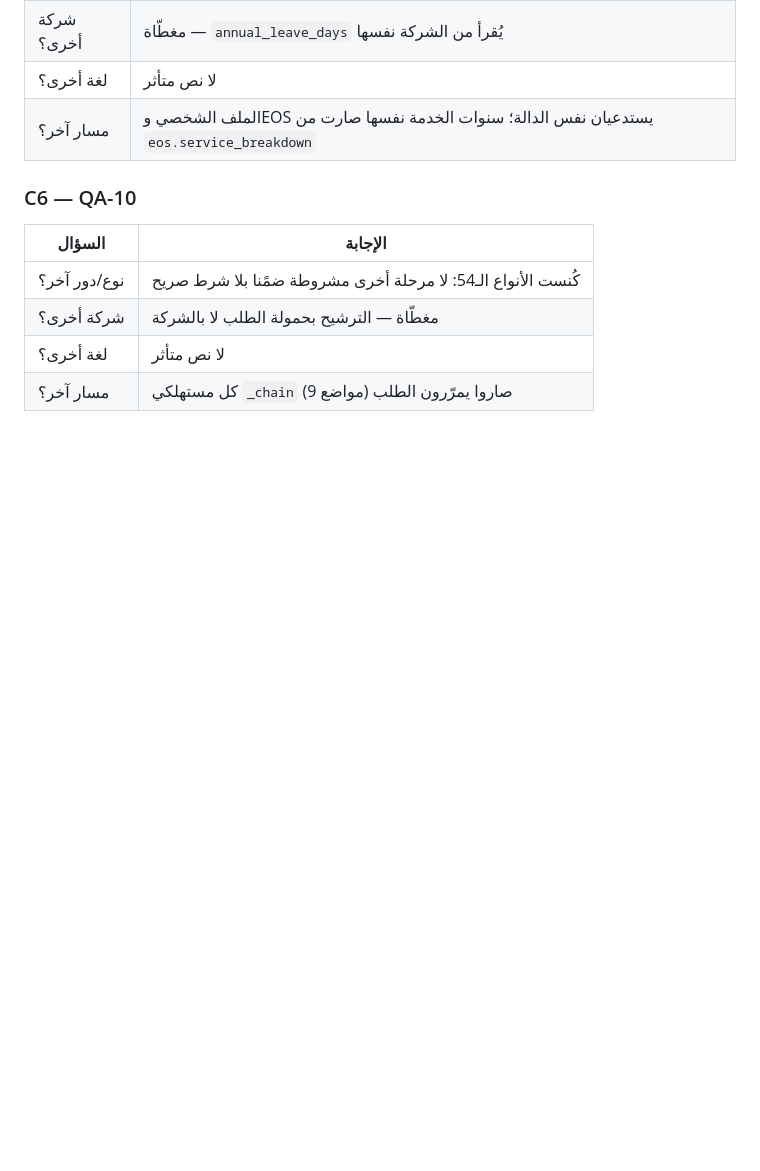
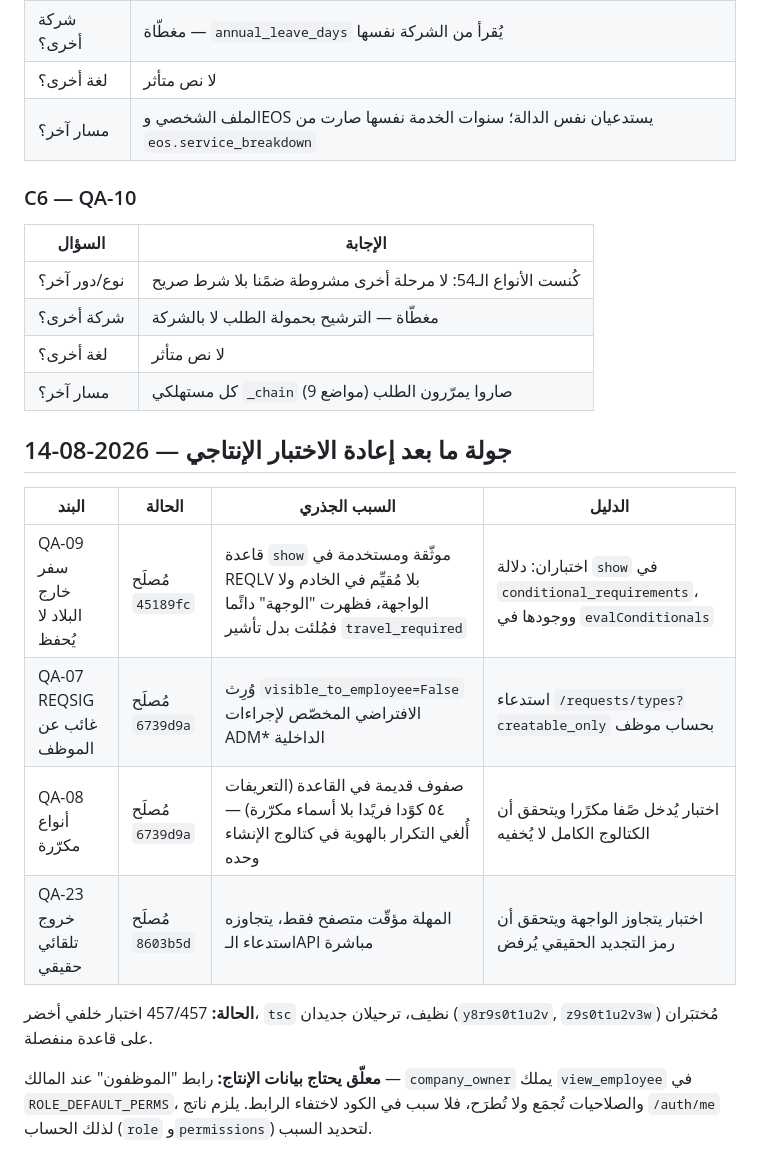
Before and after one commit to Taha444/hrms-kuwait, a Markdown page: docs/qa/PROGRESS.md, the part around the change. GitHub-like rendering; blank space fills up the shorter version.

Commit message:
docs(qa): تحديث PROGRESS بجولة ما بعد إعادة الاختبار الإنتاجي
Co-Authored-By: Claude Opus 5 <noreply@anthropic.com>

```diff
--- a/docs/qa/PROGRESS.md
+++ b/docs/qa/PROGRESS.md
@@ -70,3 +70,18 @@
 | شركة أخرى؟ | مغطّاة — الترشيح بحمولة الطلب لا بالشركة |
 | لغة أخرى؟ | لا نص متأثر |
 | مسار آخر؟ | كل مستهلكي `_chain` (9 مواضع) صاروا يمرّرون الطلب |
+
+## جولة ما بعد إعادة الاختبار الإنتاجي — 2026-08-14
+
+| البند | الحالة | السبب الجذري | الدليل |
+|---|---|---|---|
+| QA-09 سفر خارج البلاد لا يُحفظ | مُصلَح `45189fc` | قاعدة `show` موثّقة ومستخدمة في REQLV بلا مُقيِّم في الخادم ولا الواجهة، فظهرت "الوجهة" دائًما فمُلئت بدل تأشير `travel_required` | اختباران: دلالة `show` في `conditional_requirements`، ووجودها في `evalConditionals` |
+| QA-07 REQSIG غائب عن الموظف | مُصلَح `6739d9a` | وُرِث `visible_to_employee=False` الافتراضي المخصّص لإجراءات ADM* الداخلية | استدعاء `/requests/types?creatable_only` بحساب موظف |
+| QA-08 أنواع مكرّرة | مُصلَح `6739d9a` | صفوف قديمة في القاعدة (التعريفات ٥٤ كوًدا فريًدا بلا أسماء مكرّرة) — أُلغي التكرار بالهوية في كتالوج الإنشاء وحده | اختبار يُدخل صًفا مكرًرا ويتحقق أن الكتالوج الكامل لا يُخفيه |
+| QA-23 خروج تلقائي حقيقي | مُصلَح `8603b5d` | المهلة مؤقّت متصفح فقط، يتجاوزه استدعاء الـAPI مباشرة | اختبار يتجاوز الواجهة ويتحقق أن رمز التجديد الحقيقي يُرفض |
+
+**الحالة:** 457/457 اختبار خلفي أخضر، `tsc` نظيف، ترحيلان جديدان (`y8r9s0t1u2v`, `z9s0t1u2v3w`) مُختبَران على قاعدة منفصلة.
+
+**معلّق يحتاج بيانات الإنتاج:** رابط "الموظفون" عند المالك — `company_owner` يملك `view_employee` في
+`ROLE_DEFAULT_PERMS`، والصلاحيات تُجمَع ولا تُطرَح، فلا سبب في الكود لاختفاء الرابط.
+يلزم ناتج `/auth/me` لذلك الحساب (`role` و`permissions`) لتحديد السبب.
```
